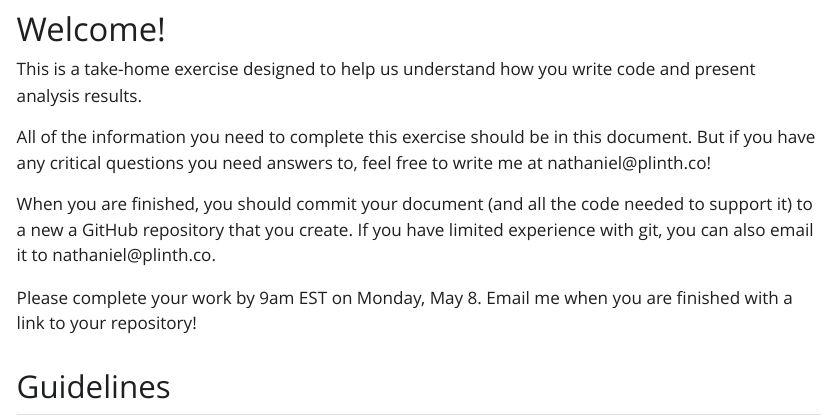
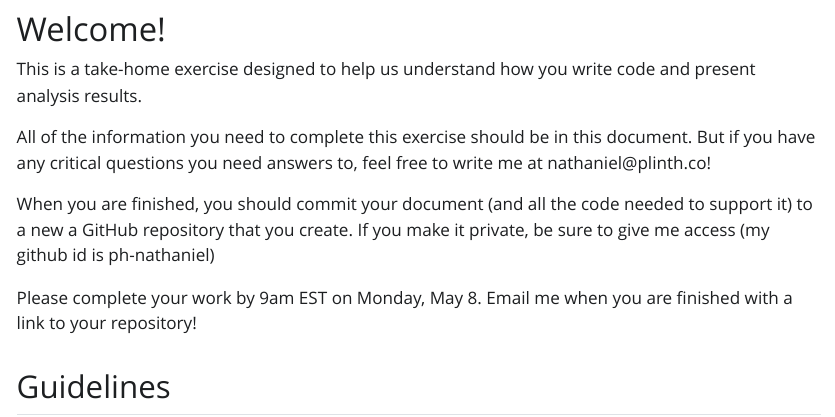
Before and after one commit to Plinth-Analytics/takehome, a Quarto document (takehome.qmd): the page in a window 1100 px wide, from 120 px down. The pictures show the output file takehome.html that the author committed with the source, opened offline; Quarto's library style sheets are replaced by a plain one without menus.

Commit message:
minor touchup

```diff
--- a/takehome.qmd
+++ b/takehome.qmd
@@ -13,7 +13,7 @@ This is a take-home exercise designed to help us understand how you write code a
 
 All of the information you need to complete this exercise should be in this document. But if you have any critical questions you need answers to, feel free to write me at nathaniel@plinth.co!
 
-When you are finished, you should commit your document (and all the code needed to support it) to a new a GitHub repository that you create. If you have limited experience with git, you can also email it to nathaniel@plinth.co.
+When you are finished, you should commit your document (and all the code needed to support it) to a new a GitHub repository that you create. If you make it private, be sure to give me access (my github id is ph-nathaniel)
 
 Please complete your work by 9am EST on Monday, May 8. Email me when you are finished with a link to your repository!
 
```
Also changed, not shown: takehome.html.
